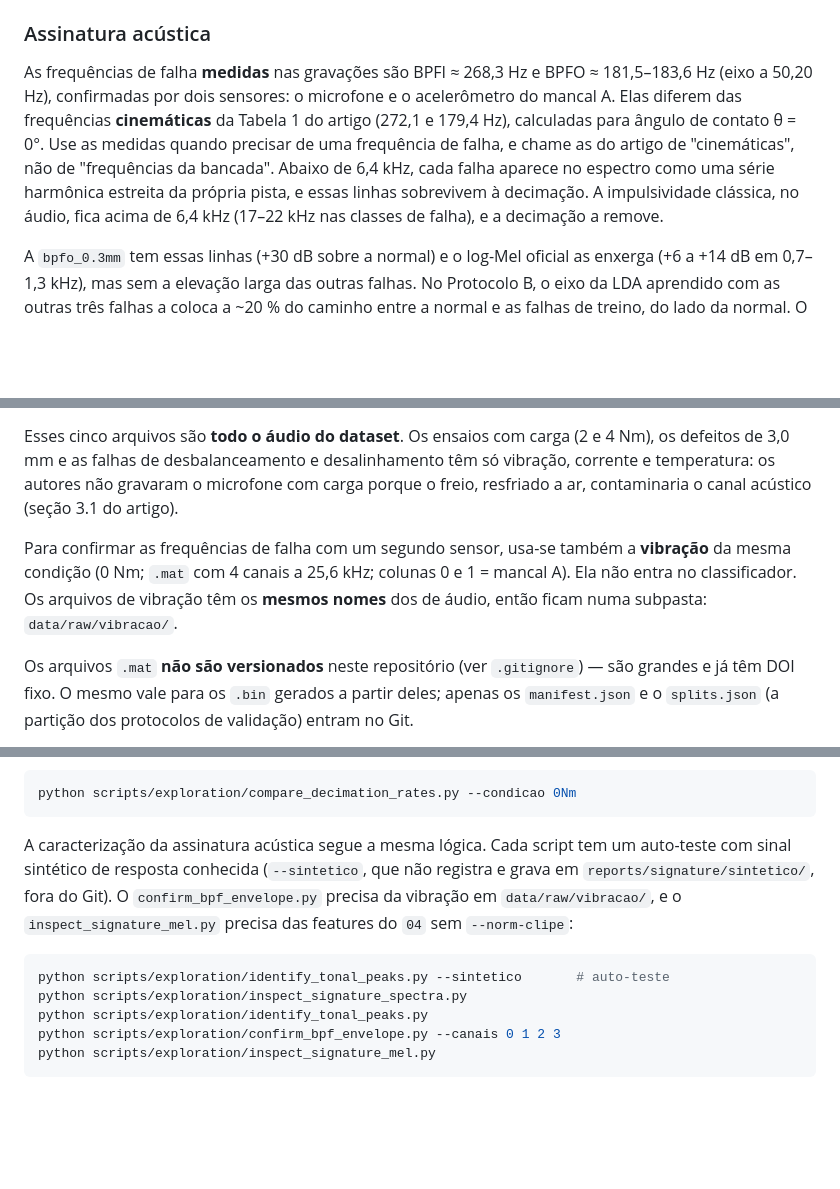
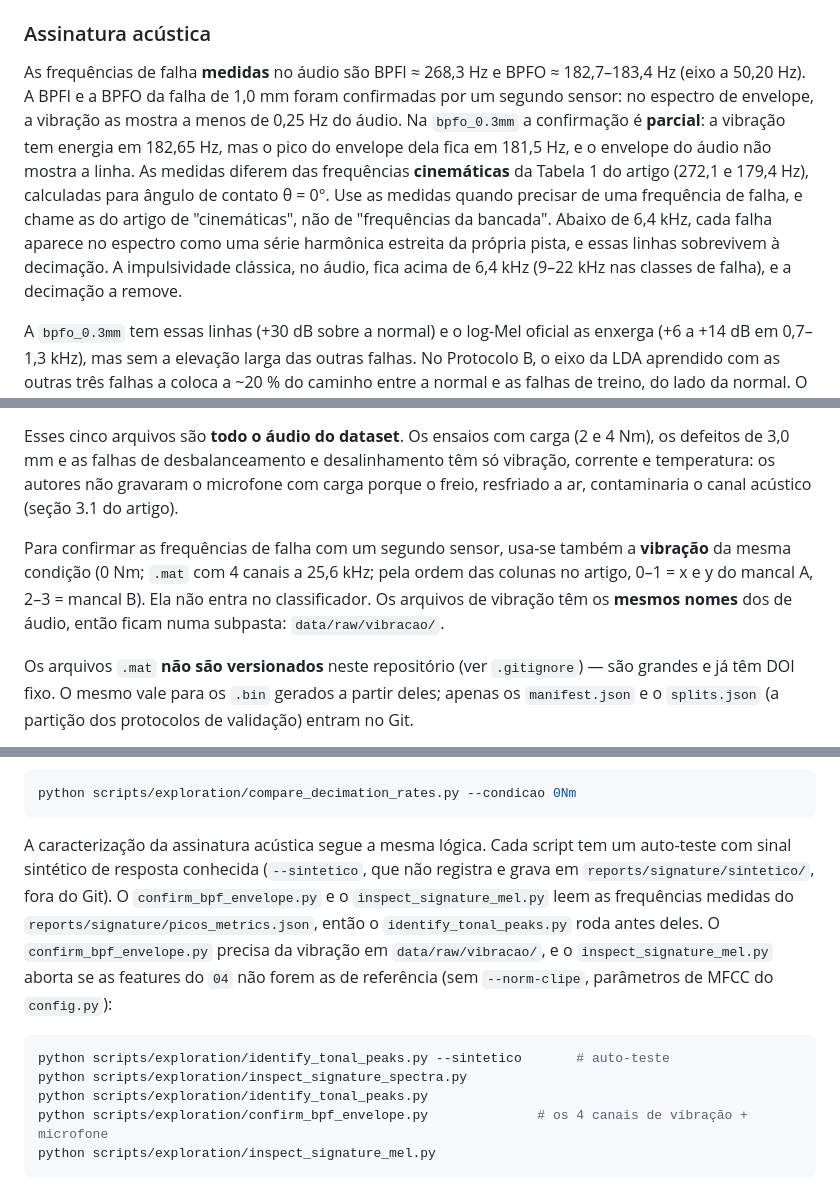
Before and after one commit to claraamp/diagnostico-acustico-motores, a Markdown page: README.md, 3 parts joined by grey strips. Drawn GitHub-style; blank space fills up the shorter version.

Commit message:
docs: registra a confirmação parcial da BPFO na bpfo_0.3mm

````diff
--- a/README.md
+++ b/README.md
@@ -34,7 +34,7 @@ O protocolo de validação existe porque o dataset tem **uma única gravação p
 
 ### Assinatura acústica
 
-As frequências de falha **medidas** nas gravações são BPFI ≈ 268,3 Hz e BPFO ≈ 181,5–183,6 Hz (eixo a 50,20 Hz), confirmadas por dois sensores: o microfone e o acelerômetro do mancal A. Elas diferem das frequências **cinemáticas** da Tabela 1 do artigo (272,1 e 179,4 Hz), calculadas para ângulo de contato θ = 0°. Use as medidas quando precisar de uma frequência de falha, e chame as do artigo de "cinemáticas", não de "frequências da bancada". Abaixo de 6,4 kHz, cada falha aparece no espectro como uma série harmônica estreita da própria pista, e essas linhas sobrevivem à decimação. A impulsividade clássica, no áudio, fica acima de 6,4 kHz (17–22 kHz nas classes de falha), e a decimação a remove.
+As frequências de falha **medidas** no áudio são BPFI ≈ 268,3 Hz e BPFO ≈ 182,7–183,4 Hz (eixo a 50,20 Hz). A BPFI e a BPFO da falha de 1,0 mm foram confirmadas por um segundo sensor: no espectro de envelope, a vibração as mostra a menos de 0,25 Hz do áudio. Na `bpfo_0.3mm` a confirmação é **parcial**: a vibração tem energia em 182,65 Hz, mas o pico do envelope dela fica em 181,5 Hz, e o envelope do áudio não mostra a linha. As medidas diferem das frequências **cinemáticas** da Tabela 1 do artigo (272,1 e 179,4 Hz), calculadas para ângulo de contato θ = 0°. Use as medidas quando precisar de uma frequência de falha, e chame as do artigo de "cinemáticas", não de "frequências da bancada". Abaixo de 6,4 kHz, cada falha aparece no espectro como uma série harmônica estreita da própria pista, e essas linhas sobrevivem à decimação. A impulsividade clássica, no áudio, fica acima de 6,4 kHz (9–22 kHz nas classes de falha), e a decimação a remove.
 
 A `bpfo_0.3mm` tem essas linhas (+30 dB sobre a normal) e o log-Mel oficial as enxerga (+6 a +14 dB em 0,7–1,3 kHz), mas sem a elevação larga das outras falhas. No Protocolo B, o eixo da LDA aprendido com as outras três falhas a coloca a ~20 % do caminho entre a normal e as falhas de treino, do lado da normal. O `inspect_left_out_fault.py` chega ao mesmo número por um cálculo independente. Scripts em `scripts/exploration/` (`inspect_signature_spectra.py`, `identify_tonal_peaks.py`, `confirm_bpf_envelope.py`, `inspect_signature_mel.py`), saídas em `reports/signature/`, rodadas `exp023`–`exp026`.
 
@@ -45,7 +45,7 @@ Mendeley Data, DOI [`10.17632/ztmf3m7h5x.6`](https://doi.org/10.17632/ztmf3m7h5x
 
 Esses cinco arquivos são **todo o áudio do dataset**. Os ensaios com carga (2 e 4 Nm), os defeitos de 3,0 mm e as falhas de desbalanceamento e desalinhamento têm só vibração, corrente e temperatura: os autores não gravaram o microfone com carga porque o freio, resfriado a ar, contaminaria o canal acústico (seção 3.1 do artigo).
 
-Para confirmar as frequências de falha com um segundo sensor, usa-se também a **vibração** da mesma condição (0 Nm; `.mat` com 4 canais a 25,6 kHz; colunas 0 e 1 = mancal A). Ela não entra no classificador. Os arquivos de vibração têm os **mesmos nomes** dos de áudio, então ficam numa subpasta: `data/raw/vibracao/`.
+Para confirmar as frequências de falha com um segundo sensor, usa-se também a **vibração** da mesma condição (0 Nm; `.mat` com 4 canais a 25,6 kHz; pela ordem das colunas no artigo, 0–1 = x e y do mancal A, 2–3 = mancal B). Ela não entra no classificador. Os arquivos de vibração têm os **mesmos nomes** dos de áudio, então ficam numa subpasta: `data/raw/vibracao/`.
 
 Os arquivos `.mat` **não são versionados** neste repositório (ver `.gitignore`) — são grandes e já têm DOI fixo. O mesmo vale para os `.bin` gerados a partir deles; apenas os `manifest.json` e o `splits.json` (a partição dos protocolos de validação) entram no Git.
 
@@ -199,13 +200,13 @@ O pipeline **aplica** decisões, não as toma. A comparação entre taxas candid
 python scripts/exploration/compare_decimation_rates.py --condicao 0Nm
 ```
 
-A caracterização da assinatura acústica segue a mesma lógica. Cada script tem um auto-teste com sinal sintético de resposta conhecida (`--sintetico`, que não registra e grava em `reports/signature/sintetico/`, fora do Git). O `confirm_bpf_envelope.py` precisa da vibração em `data/raw/vibracao/`, e o `inspect_signature_mel.py` precisa das features do `04` sem `--norm-clipe`:
+A caracterização da assinatura acústica segue a mesma lógica. Cada script tem um auto-teste com sinal sintético de resposta conhecida (`--sintetico`, que não registra e grava em `reports/signature/sintetico/`, fora do Git). O `confirm_bpf_envelope.py` e o `inspect_signature_mel.py` leem as frequências medidas do `reports/signature/picos_metrics.json`, então o `identify_tonal_peaks.py` roda antes deles. O `confirm_bpf_envelope.py` precisa da vibração em `data/raw/vibracao/`, e o `inspect_signature_mel.py` aborta se as features do `04` não forem as de referência (sem `--norm-clipe`, parâmetros de MFCC do `config.py`):
 
 ```bash
 python scripts/exploration/identify_tonal_peaks.py --sintetico       # auto-teste
 python scripts/exploration/inspect_signature_spectra.py
 python scripts/exploration/identify_tonal_peaks.py
-python scripts/exploration/confirm_bpf_envelope.py --canais 0 1 2 3
+python scripts/exploration/confirm_bpf_envelope.py              # os 4 canais de vibração + microfone
 python scripts/exploration/inspect_signature_mel.py
 ```
 
````
Also changed, not shown: other parts of README.md (+1 -0 lines).
